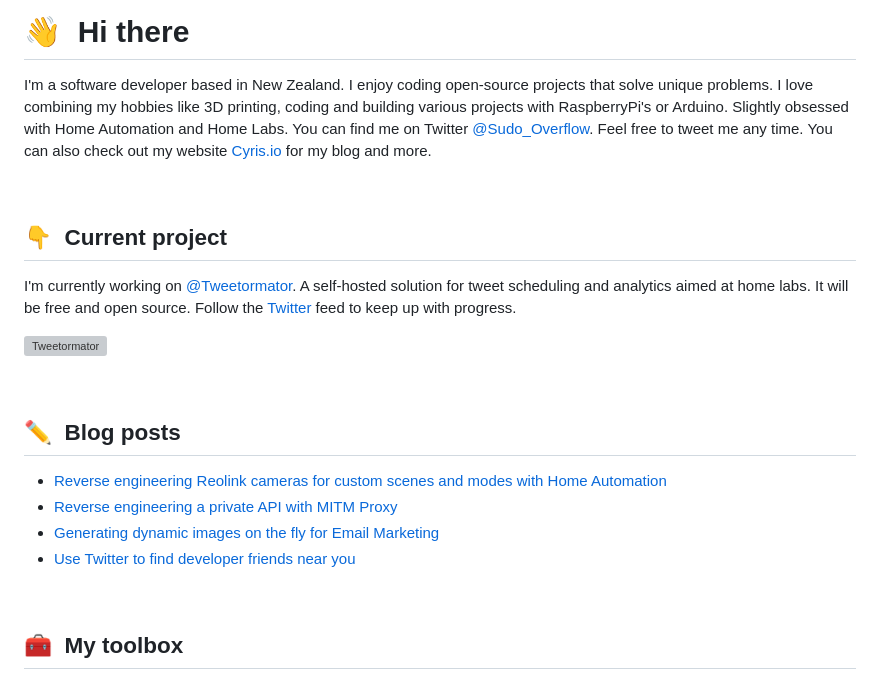
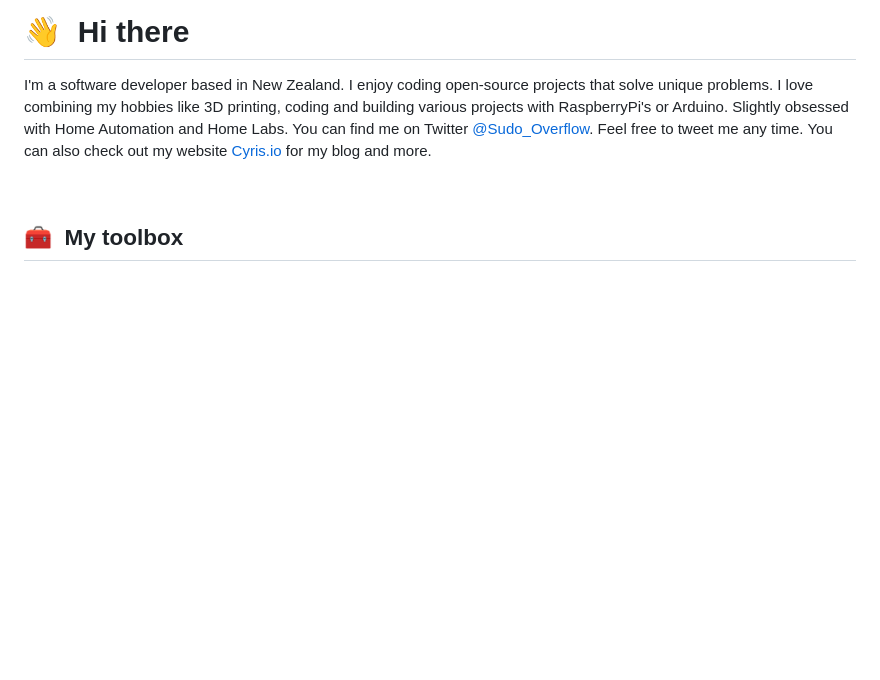
Before and after one commit to Victorscu19/Victorscu19, a Markdown page: README.md, the part around the change printed below. Drawn GitHub-style; blank space fills up the shorter version; grey boxes are pictures that could not be loaded.

Commit message:
Primer cambio

```diff
--- a/README.md
+++ b/README.md
@@ -5,25 +5,6 @@
 # 👋 &nbsp;Hi there
 
 I'm a software developer based in New Zealand. I enjoy coding open-source projects that solve unique problems. I love combining my hobbies like 3D printing, coding and building various projects with RaspberryPi's or Arduino. Slightly obsessed with Home Automation and Home Labs. You can find me on Twitter [@Sudo_Overflow](https://twitter.com/sudo_overflow). Feel free to tweet me any time. You can also check out my website [Cyris.io](https://Cyris.io) for my blog and more.
-
-&nbsp;
-
-## 👇 &nbsp;Current project
-
-I'm currently working on [@Tweetormator](https://twitter.com/tweetormator). A self-hosted solution for tweet scheduling and analytics aimed at home labs. It will be free and open source. Follow the [Twitter](https://twitter.com/tweetormator) feed to keep up with progress.
-
-![Tweetormator](/assets/tweetormator.jpg)
-
-&nbsp;
-
-## ✏️ &nbsp;Blog posts
-
-<!-- BLOG-POST-LIST:START -->
-- [Reverse engineering Reolink cameras for custom scenes and modes with Home Automation](https://cyris.io/blog/reverse-engineer-reolink)
-- [Reverse engineering a private API with MITM Proxy](https://cyris.io/blog/reverse-engineer-api-copy)
-- [Generating dynamic images on the fly for Email Marketing](https://cyris.io/blog/canvas-image-generation)
-- [Use Twitter to find developer friends near you](https://cyris.io/blog/find-developer-friends)
-<!-- BLOG-POST-LIST:END -->
 
 &nbsp;
 
```
Also changed, not shown: other parts of README.md (+0 -10 lines).
